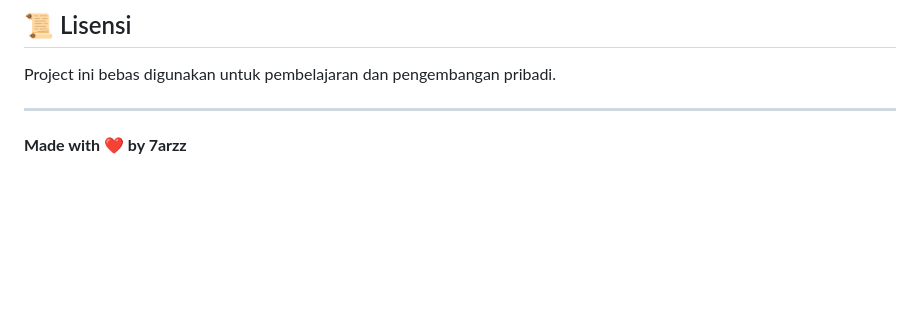
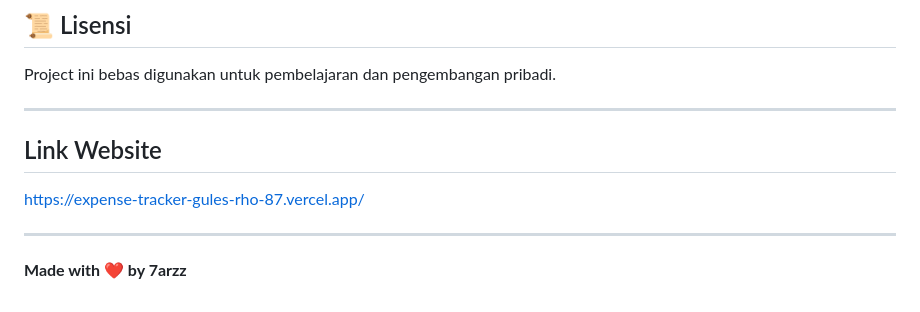
Before and after one commit to 7arzz/ExpenseTracker, a Markdown page: README.md, the part around the change. Rendered like a GitHub page; blank space fills up the shorter version.

Commit message:
link web

```diff
--- a/README.md
+++ b/README.md
@@ -226,4 +226,10 @@ Project ini bebas digunakan untuk pembelajaran dan pengembangan pribadi.
 
 ---
 
+## Link Website
+
+https://expense-tracker-gules-rho-87.vercel.app/
+
+---
+
 **Made with ❤️ by 7arzz**
```
